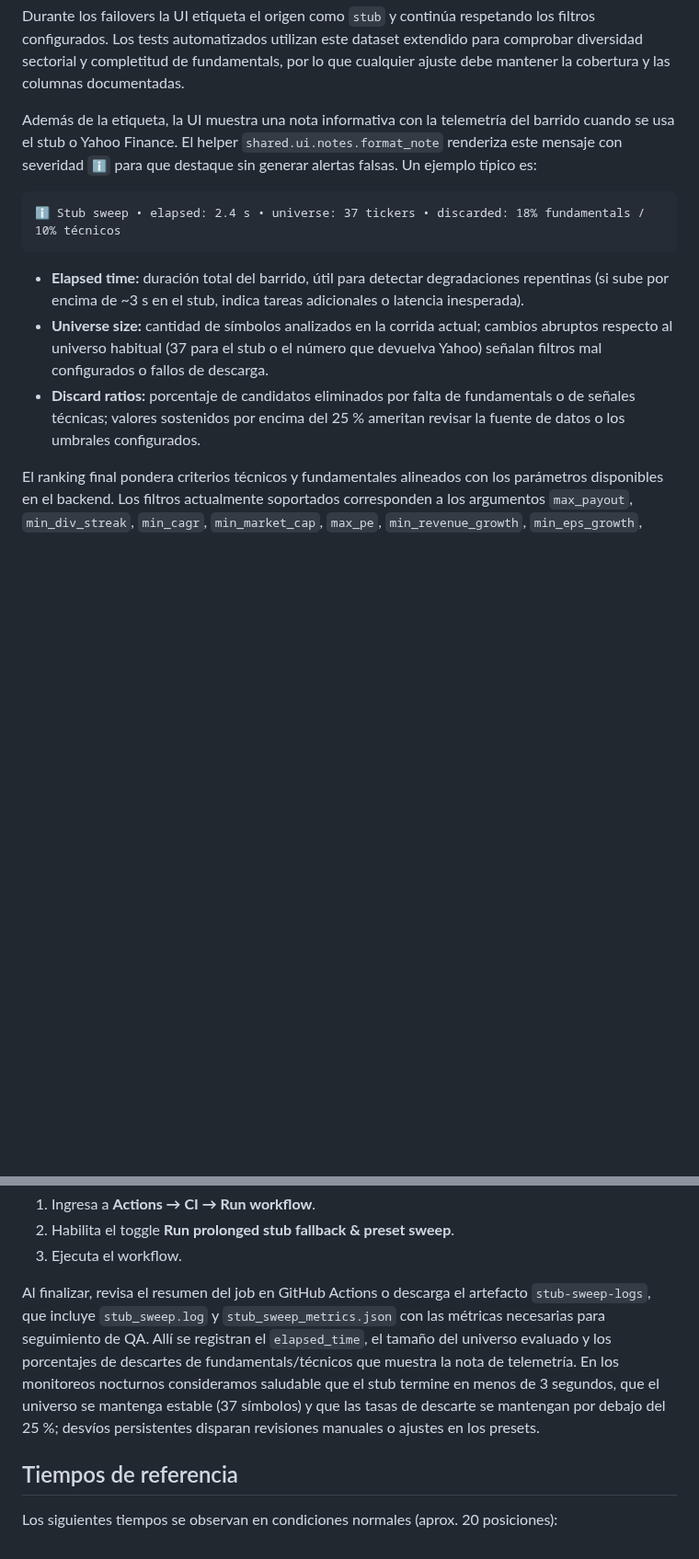
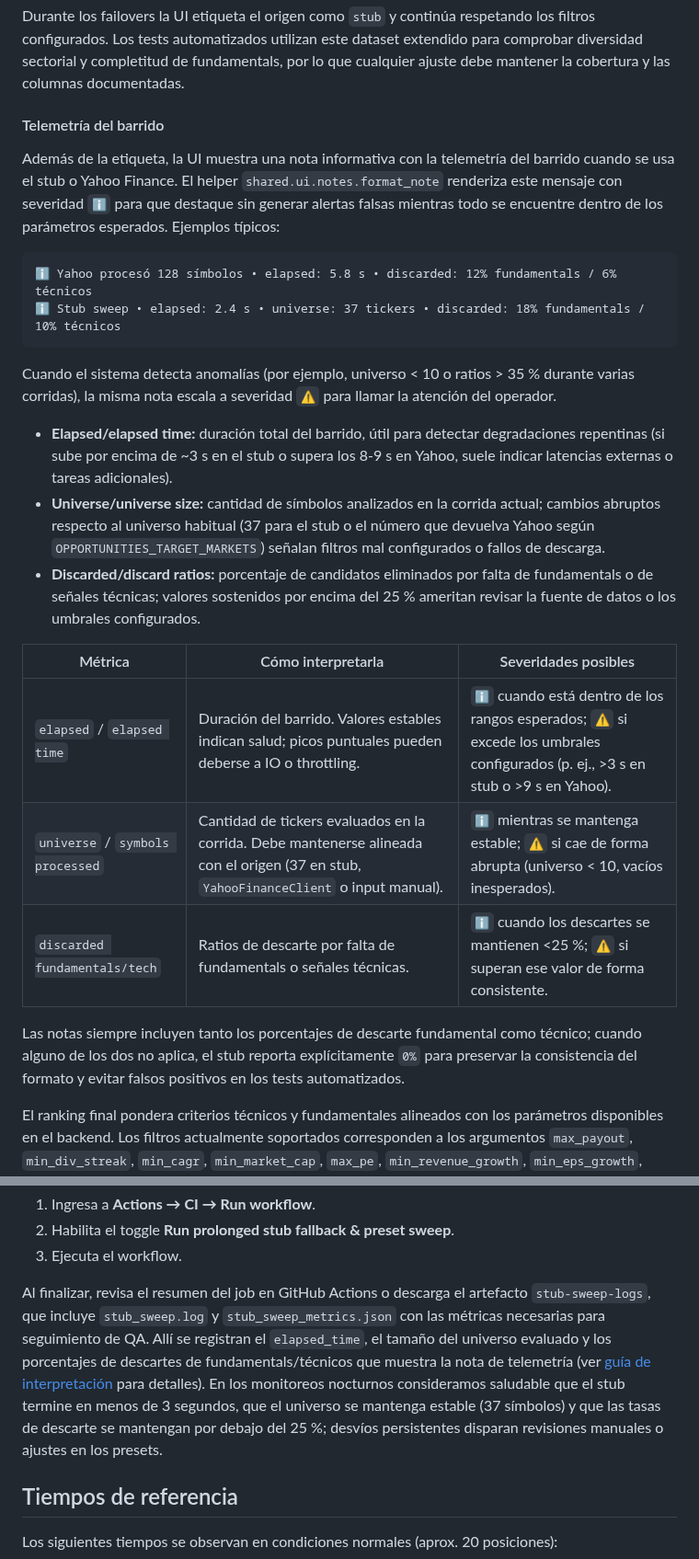
Before and after one commit to Nicokac/Portafolio-IOL, a Markdown page: README.md, 2 parts joined by grey strips. Shown at 92% size. GitHub-like rendering; blank space fills up the shorter version.

Commit message:
Document telemetry metrics for opportunity sweep

````diff
--- a/README.md
+++ b/README.md
@@ -80,15 +80,28 @@ Cada registro respeta principios de la estrategia Andy: payout y P/E en rangos s
 
 Durante los failovers la UI etiqueta el origen como `stub` y continúa respetando los filtros configurados. Los tests automatizados utilizan este dataset extendido para comprobar diversidad sectorial y completitud de fundamentals, por lo que cualquier ajuste debe mantener la cobertura y las columnas documentadas.
 
-Además de la etiqueta, la UI muestra una nota informativa con la telemetría del barrido cuando se usa el stub o Yahoo Finance. El helper `shared.ui.notes.format_note` renderiza este mensaje con severidad `ℹ️` para que destaque sin generar alertas falsas. Un ejemplo típico es:
+#### Telemetría del barrido
+
+Además de la etiqueta, la UI muestra una nota informativa con la telemetría del barrido cuando se usa el stub o Yahoo Finance. El helper `shared.ui.notes.format_note` renderiza este mensaje con severidad `ℹ️` para que destaque sin generar alertas falsas mientras todo se encuentre dentro de los parámetros esperados. Ejemplos típicos:
 
 ```
+ℹ️ Yahoo procesó 128 símbolos • elapsed: 5.8 s • discarded: 12% fundamentals / 6% técnicos
 ℹ️ Stub sweep • elapsed: 2.4 s • universe: 37 tickers • discarded: 18% fundamentals / 10% técnicos
 ```
 
-- **Elapsed time:** duración total del barrido, útil para detectar degradaciones repentinas (si sube por encima de ~3 s en el stub, indica tareas adicionales o latencia inesperada).
-- **Universe size:** cantidad de símbolos analizados en la corrida actual; cambios abruptos respecto al universo habitual (37 para el stub o el número que devuelva Yahoo) señalan filtros mal configurados o fallos de descarga.
-- **Discard ratios:** porcentaje de candidatos eliminados por falta de fundamentals o de señales técnicas; valores sostenidos por encima del 25 % ameritan revisar la fuente de datos o los umbrales configurados.
+Cuando el sistema detecta anomalías (por ejemplo, universo < 10 o ratios > 35 % durante varias corridas), la misma nota escala a severidad `⚠️` para llamar la atención del operador.
+
+- **Elapsed/elapsed time:** duración total del barrido, útil para detectar degradaciones repentinas (si sube por encima de ~3 s en el stub o supera los 8-9 s en Yahoo, suele indicar latencias externas o tareas adicionales).
+- **Universe/universe size:** cantidad de símbolos analizados en la corrida actual; cambios abruptos respecto al universo habitual (37 para el stub o el número que devuelva Yahoo según `OPPORTUNITIES_TARGET_MARKETS`) señalan filtros mal configurados o fallos de descarga.
+- **Discarded/discard ratios:** porcentaje de candidatos eliminados por falta de fundamentals o de señales técnicas; valores sostenidos por encima del 25 % ameritan revisar la fuente de datos o los umbrales configurados.
+
+| Métrica | Cómo interpretarla | Severidades posibles |
+| --- | --- | --- |
+| `elapsed` / `elapsed time` | Duración del barrido. Valores estables indican salud; picos puntuales pueden deberse a IO o throttling. | `ℹ️` cuando está dentro de los rangos esperados; `⚠️` si excede los umbrales configurados (p. ej., >3 s en stub o >9 s en Yahoo).
+| `universe` / `symbols processed` | Cantidad de tickers evaluados en la corrida. Debe mantenerse alineada con el origen (37 en stub, `YahooFinanceClient` o input manual). | `ℹ️` mientras se mantenga estable; `⚠️` si cae de forma abrupta (universo < 10, vacíos inesperados).
+| `discarded fundamentals/tech` | Ratios de descarte por falta de fundamentals o señales técnicas. | `ℹ️` cuando los descartes se mantienen <25 %; `⚠️` si superan ese valor de forma consistente.
+
+Las notas siempre incluyen tanto los porcentajes de descarte fundamental como técnico; cuando alguno de los dos no aplica, el stub reporta explícitamente `0%` para preservar la consistencia del formato y evitar falsos positivos en los tests automatizados.
 
 El ranking final pondera criterios técnicos y fundamentales alineados con los parámetros disponibles en el backend. Los filtros actualmente soportados corresponden a los argumentos `max_payout`, `min_div_streak`, `min_cagr`, `min_market_cap`, `max_pe`, `min_revenue_growth`, `min_eps_growth`, `min_buyback`, `include_latam`, `sectors` e `include_technicals`, combinando métricas de dividendos, valuación, crecimiento y cobertura geográfica.
 
@@ -389,7 +402,7 @@ Para detonarlo manualmente:
 
 Al finalizar, revisa el resumen del job en GitHub Actions o descarga el
 artefacto `stub-sweep-logs`, que incluye `stub_sweep.log` y
-`stub_sweep_metrics.json` con las métricas necesarias para seguimiento de QA. Allí se registran el `elapsed_time`, el tamaño del universo evaluado y los porcentajes de descartes de fundamentals/técnicos que muestra la nota de telemetría. En los monitoreos nocturnos consideramos saludable que el stub termine en menos de 3 segundos, que el universo se mantenga estable (37 símbolos) y que las tasas de descarte se mantengan por debajo del 25 %; desvíos persistentes disparan revisiones manuales o ajustes en los presets.
+`stub_sweep_metrics.json` con las métricas necesarias para seguimiento de QA. Allí se registran el `elapsed_time`, el tamaño del universo evaluado y los porcentajes de descartes de fundamentals/técnicos que muestra la nota de telemetría (ver [guía de interpretación](#telemetria-del-barrido) para detalles). En los monitoreos nocturnos consideramos saludable que el stub termine en menos de 3 segundos, que el universo se mantenga estable (37 símbolos) y que las tasas de descarte se mantengan por debajo del 25 %; desvíos persistentes disparan revisiones manuales o ajustes en los presets.
 
 ## Tiempos de referencia
 
````
